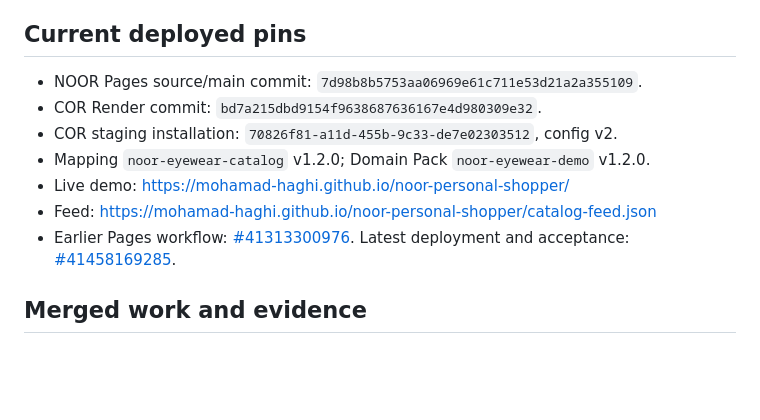
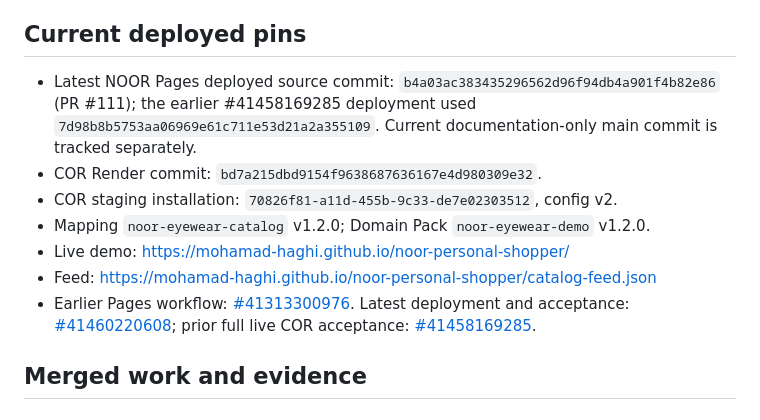
Before and after one commit to Mohamad-haghi/noor-personal-shopper, a Markdown page: docs/RELEASE_EVIDENCE_2026-11-01.md, the part around the change. Rendered like a GitHub page; blank space fills up the shorter version.

Commit message:
docs: pin latest NOOR Pages deployment

```diff
--- a/docs/RELEASE_EVIDENCE_2026-11-01.md
+++ b/docs/RELEASE_EVIDENCE_2026-11-01.md
@@ -14,13 +14,13 @@ NOOR is a Persian-first demo/reference storefront for the COR Shopper decision e
 
 ## Current deployed pins
 
-- NOOR Pages source/main commit: `7d98b8b5753aa06969e61c711e53d21a2a355109`.
+- Latest NOOR Pages deployed source commit: `b4a03ac383435296562d96f94db4a901f4b82e86` (PR #111); the earlier #41458169285 deployment used `7d98b8b5753aa06969e61c711e53d21a2a355109`. Current documentation-only main commit is tracked separately.
 - COR Render commit: `bd7a215dbd9154f9638687636167e4d980309e32`.
 - COR staging installation: `70826f81-a11d-455b-9c33-de7e02303512`, config v2.
 - Mapping `noor-eyewear-catalog` v1.2.0; Domain Pack `noor-eyewear-demo` v1.2.0.
 - Live demo: https://mohamad-haghi.github.io/noor-personal-shopper/
 - Feed: https://mohamad-haghi.github.io/noor-personal-shopper/catalog-feed.json
-- Earlier Pages workflow: [#41313300976](https://github.com/Mohamad-haghi/noor-personal-shopper/actions/runs/41313300976). Latest deployment and acceptance: [#41458169285](https://github.com/Mohamad-haghi/noor-personal-shopper/actions/runs/41458169285).
+- Earlier Pages workflow: [#41313300976](https://github.com/Mohamad-haghi/noor-personal-shopper/actions/runs/41313300976). Latest deployment and acceptance: [#41460220608](https://github.com/Mohamad-haghi/noor-personal-shopper/actions/runs/41460220608); prior full live COR acceptance: [#41458169285](https://github.com/Mohamad-haghi/noor-personal-shopper/actions/runs/41458169285).
 
 ## Merged work and evidence
 
```
